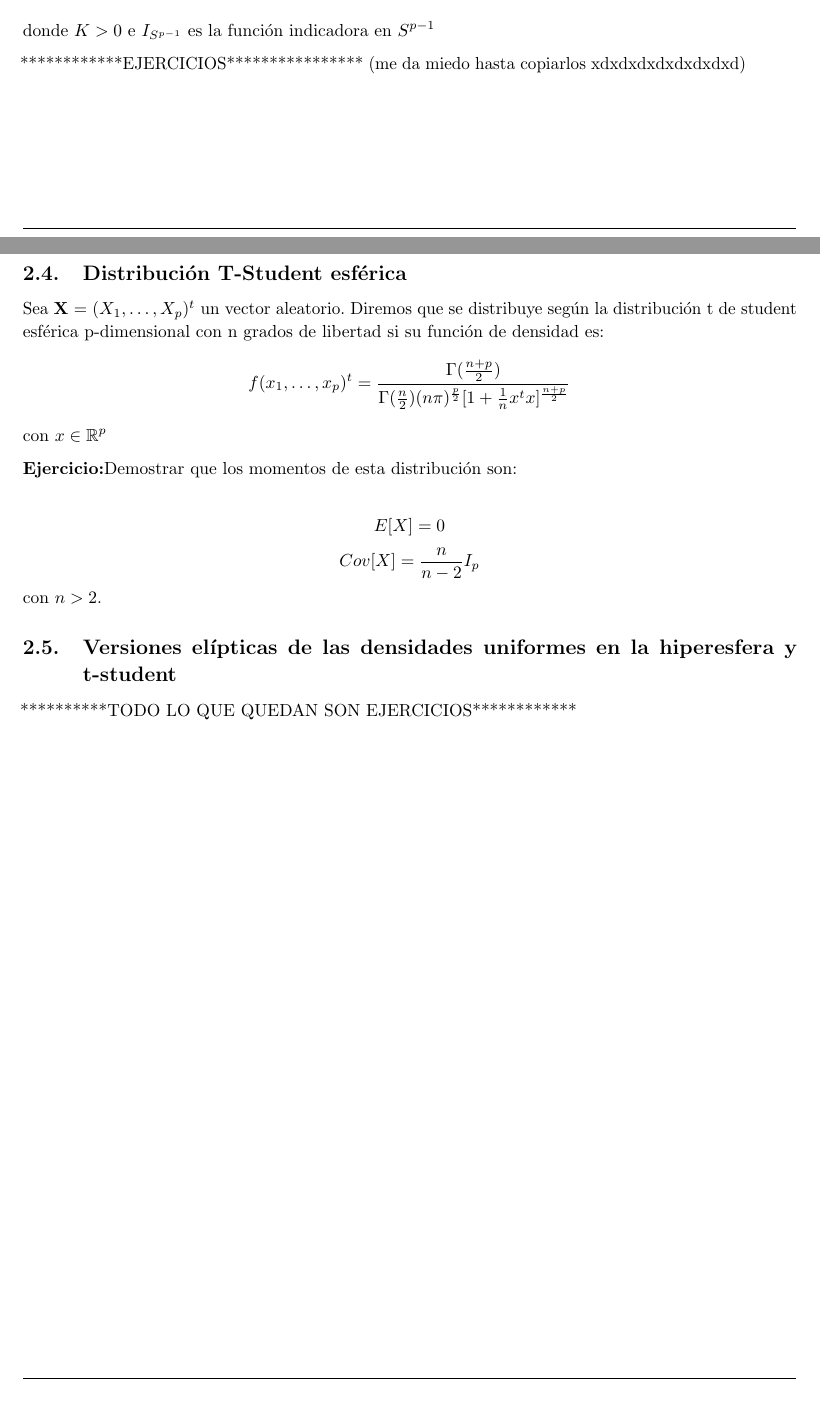
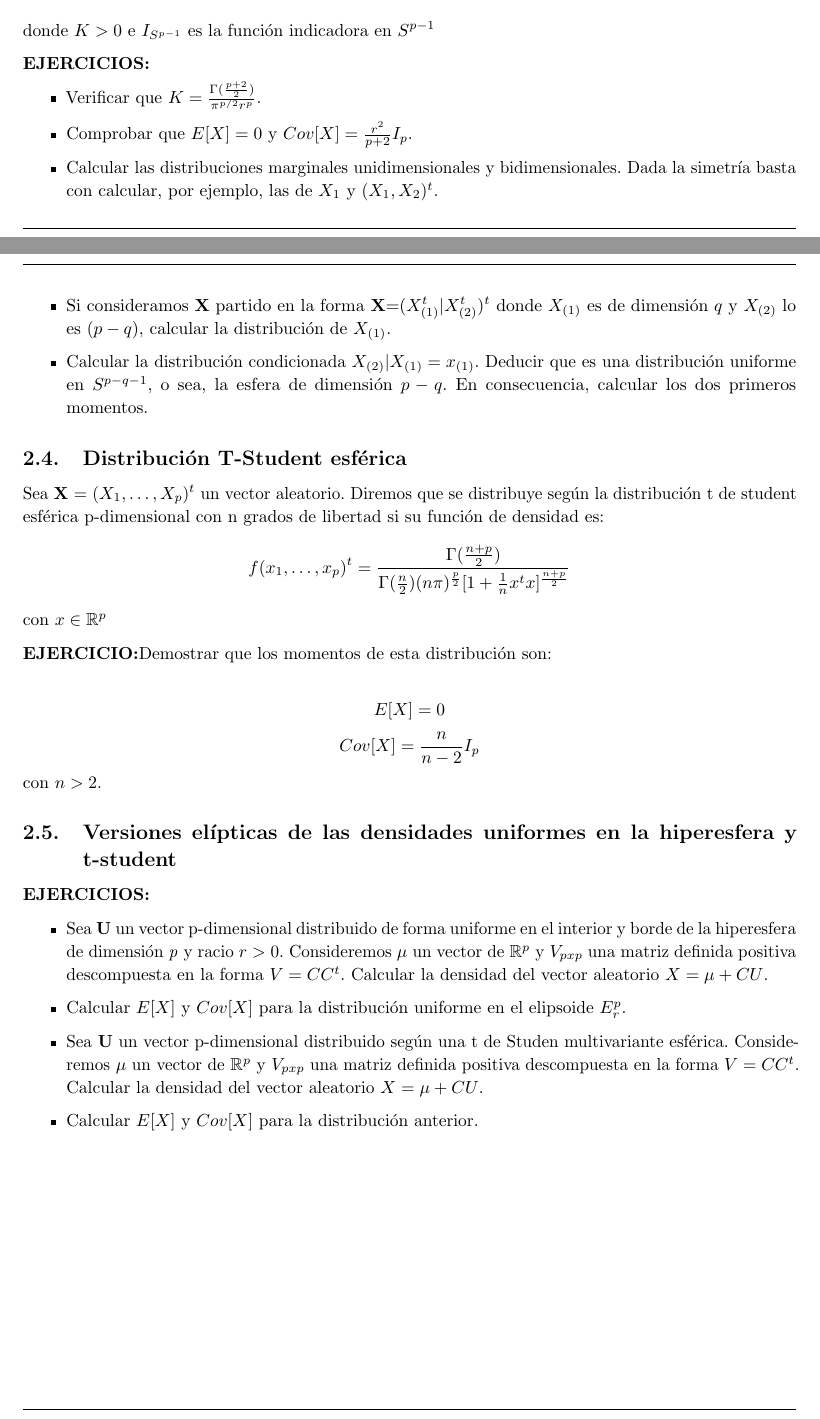
Before and after one commit to rbnuria/Multivariante, a LaTeX document (ElípticayEsférica/ClaseElípticayEsférica.tex): two parts of pages 5 and 6 of 6, joined at a grey line, cut so that both start at the same text. Compiled offline with pdfLaTeX.

Commit message:
enunciados

```diff
--- a/ElípticayEsférica/ClaseElípticayEsférica.tex
+++ b/ElípticayEsférica/ClaseElípticayEsférica.tex
@@ -88,8 +88,8 @@
 
 % Nuevo estilo para definiciones
 \newtheoremstyle{definition-style} % Nombre del estilo
-{5pt}                % Espacio por encima
-{0pt}                % Espacio por debajo
+{6pt}                % Espacio por encima
+{6pt}                % Espacio por debajo
 {}                   % Fuente del cuerpo
 {}                   % Identación: vacío= sin identación, \parindent = identación del parráfo
 {\bf}                % Fuente para la cabecera
@@ -99,7 +99,7 @@
 
 % Nuevo estilo para teoremas
 \newtheoremstyle{theorem-style} % Nombre del estilo
-{5pt}                % Espacio por encima
+{6pt}                % Espacio por encima
 {0pt}                % Espacio por debajo
 {\itshape}           % Fuente del cuerpo
 {}                   % Identación: vacío= sin identación, \parindent = identación del parráfo
@@ -337,19 +337,39 @@
 
 	donde $K>0$ e $I_{S^{p-1}}$ es la función indicadora en $ S^{p-1}$
 
-	************EJERCICIOS**************** (me da miedo hasta copiarlos xdxdxdxdxdxdxdxd)
+	\textbf{EJERCICIOS:}
+	\begin{itemize}
+		\item Verificar que $K = \frac{\Gamma(\frac{p+2}{2})}{\pi ^ {p/2} r^p}$.
+
+		\item Comprobar que $E[X]=0$ y $Cov[X]=\frac{r^2}{p+2}I_p$.
+
+		\item Calcular las distribuciones marginales unidimensionales y bidimensionales. Dada la simetría basta con calcular, por ejemplo, las de $X_1$ y $(X_1,X_2)^t$.
+
+		\item Si consideramos \textbf{X} partido en la forma \textbf{X}=$(X^t_{(1)}|X^t_{(2)})^t$ donde $X_{(1)}$ es de dimensión $q$ y $X_{(2)}$ lo es $(p-q)$, calcular la distribución de $X_{(1)}$.
+
+		\item Calcular la distribución condicionada $X_{(2)}|X_{(1)} = x_{(1)}$. Deducir que es una distribución uniforme en $S^{p-q-1}$, o sea, la esfera de dimensión $p-q$. En consecuencia, calcular los dos primeros momentos.
+	\end{itemize}
 
 	\subsection{Distribución T-Student esférica}
 
 	Sea \textbf{X} = $(X_1, \dots , X_p)^t$ un vector aleatorio. Diremos que se distribuye según la distribución t de student esférica p-dimensional con n grados de libertad si su función de densidad es:
 	$$ f(x_1, \dots, x_p)^t = \frac{\Gamma(\frac{n+p}{2})}{\Gamma(\frac{n}{2})(n \pi )^{\frac{p}{2}}[1+\frac{1}{n}x^tx]^{\frac{n+p}{2}}} $$ con $x \in \mathbb{R}^p$
 
-	\textbf{Ejercicio:}Demostrar que los momentos de esta distribución son:
+	\textbf{EJERCICIO:}Demostrar que los momentos de esta distribución son:
 
 	$$ E[X]=0$$ $$ Cov[X]= \frac{n}{n-2}I_{p}$$ con $n>2$.
 
 	\subsection{Versiones elípticas de las densidades uniformes en la hiperesfera y t-student}
 
-	**********TODO LO QUE QUEDAN SON EJERCICIOS************
+	\textbf{EJERCICIOS:}
+	\begin{itemize}
+		\item Sea \textbf{U} un vector p-dimensional distribuido de forma uniforme en el interior y borde de la hiperesfera de dimensión \textit{p} y racio $r>0.$ Consideremos $\mu$ un vector de $\mathbb{R}^p$ y $V_{pxp}$ una matriz definida positiva descompuesta en la forma $V=CC^t$. Calcular la densidad del vector aleatorio $X=\mu+CU$.
+
+		\item Calcular $E[X]$ y $Cov[X]$ para la distribución uniforme en el elipsoide $E^p_r$.
+
+		\item Sea \textbf{U} un vector p-dimensional distribuido según una t de Studen multivariante esférica. Consideremos $\mu$ un vector de $\mathbb{R}^p$ y $V_{pxp}$ una matriz definida positiva descompuesta en la forma $V=CC^t$. Calcular la densidad del vector aleatorio $X=\mu+CU$.
+
+		\item Calcular $E[X]$ y $Cov[X]$ para la distribución anterior.
+	\end{itemize}
 
 \end{document}
```
Also changed, not shown: ElípticayEsférica/ClaseElípticayEsférica.pdf, 2 other files.
